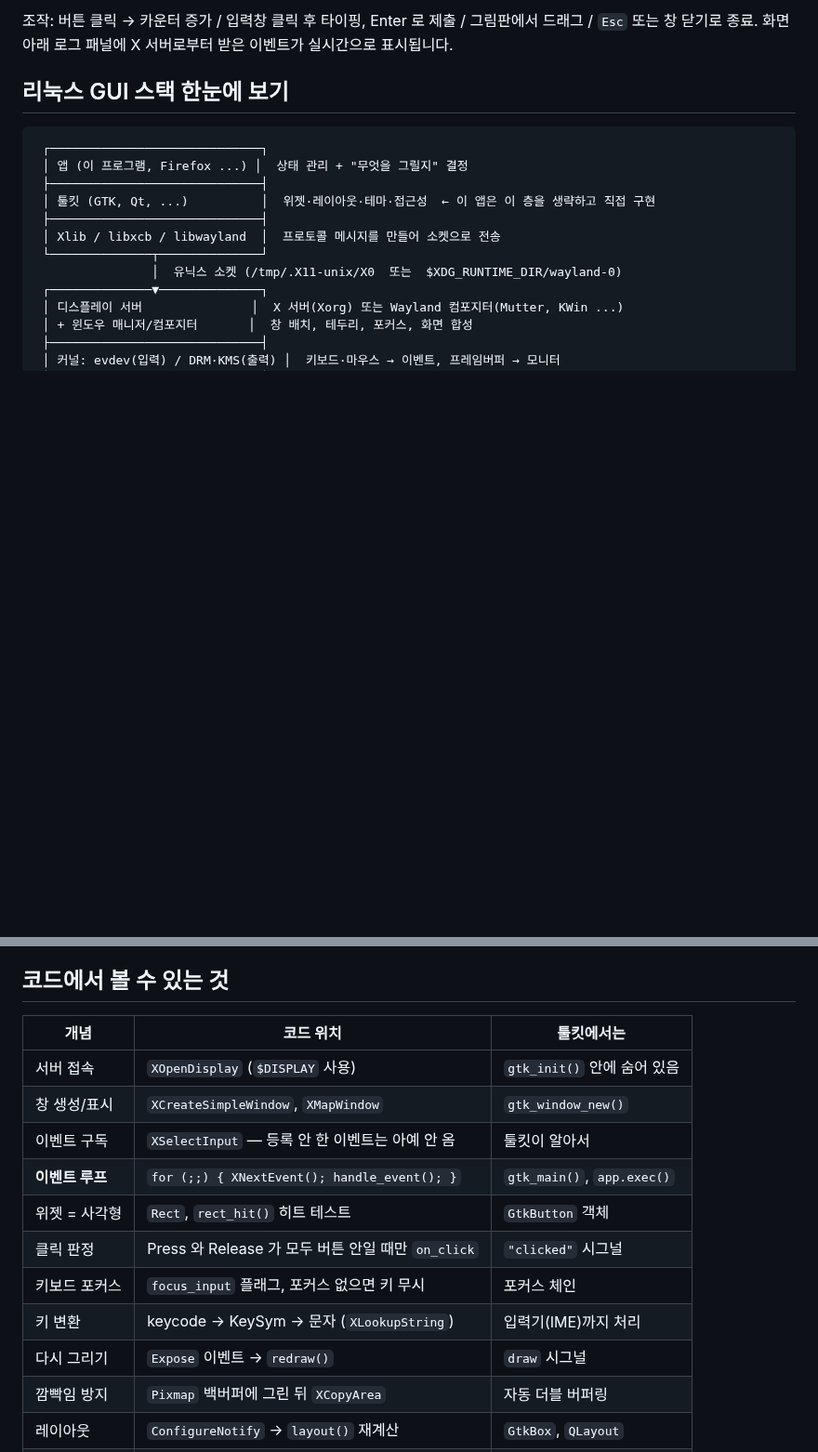
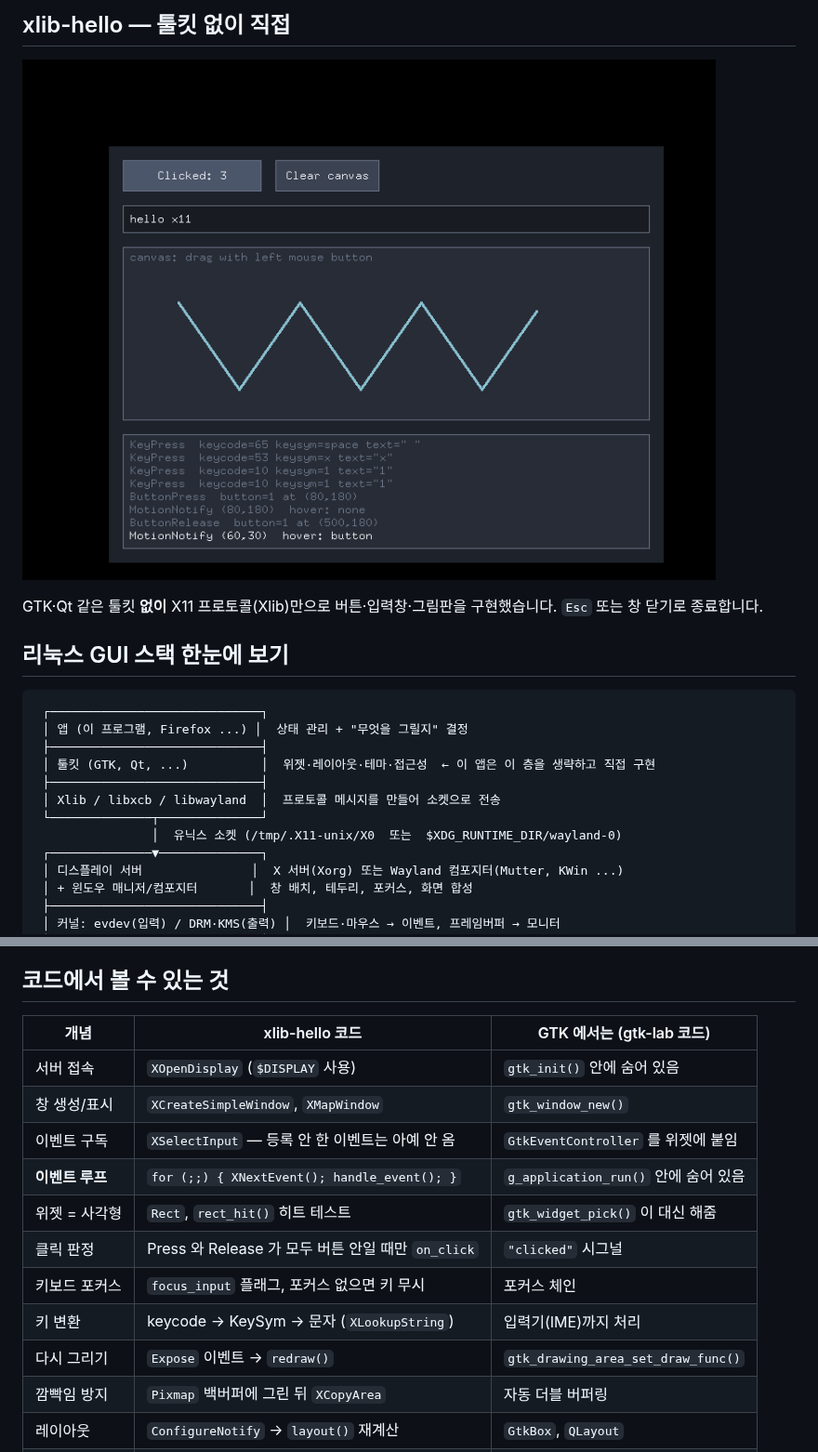
Before and after one commit to moonjuhyun123/linuxGui, a Markdown page: README.md, 2 parts joined by grey strips. Shown at 93% size. Rendered like a GitHub page; blank space fills up the shorter version.

```diff
--- a/README.md
+++ b/README.md
@@ -21,6 +46,10 @@ Wayland 데스크톱(최신 GNOME/KDE)에서도 XWayland 덕분에 그대로 실
 
-조작: 버튼 클릭 → 카운터 증가 / 입력창 클릭 후 타이핑, Enter 로 제출 / 그림판에서 드래그 / `Esc` 또는 창 닫기로 종료.
-화면 아래 로그 패널에 X 서버로부터 받은 이벤트가 실시간으로 표시됩니다.
+## xlib-hello — 툴킷 없이 직접
+
+![xlib-hello](docs/xlib-hello.png)
+
+GTK·Qt 같은 툴킷 **없이** X11 프로토콜(Xlib)만으로 버튼·입력창·그림판을 구현했습니다.
+`Esc` 또는 창 닫기로 종료합니다.
 
 ## 리눅스 GUI 스택 한눈에 보기
 
@@ -46,17 +75,17 @@ Wayland 데스크톱(최신 GNOME/KDE)에서도 XWayland 덕분에 그대로 실
 
 ## 코드에서 볼 수 있는 것
 
-| 개념 | 코드 위치 | 툴킷에서는 |
+| 개념 | xlib-hello 코드 | GTK 에서는 (gtk-lab 코드) |
 |---|---|---|
 | 서버 접속 | `XOpenDisplay` (`$DISPLAY` 사용) | `gtk_init()` 안에 숨어 있음 |
 | 창 생성/표시 | `XCreateSimpleWindow`, `XMapWindow` | `gtk_window_new()` |
-| 이벤트 구독 | `XSelectInput` — 등록 안 한 이벤트는 아예 안 옴 | 툴킷이 알아서 |
-| **이벤트 루프** | `for (;;) { XNextEvent(); handle_event(); }` | `gtk_main()`, `app.exec()` |
-| 위젯 = 사각형 | `Rect`, `rect_hit()` 히트 테스트 | `GtkButton` 객체 |
+| 이벤트 구독 | `XSelectInput` — 등록 안 한 이벤트는 아예 안 옴 | `GtkEventController` 를 위젯에 붙임 |
+| **이벤트 루프** | `for (;;) { XNextEvent(); handle_event(); }` | `g_application_run()` 안에 숨어 있음 |
+| 위젯 = 사각형 | `Rect`, `rect_hit()` 히트 테스트 | `gtk_widget_pick()` 이 대신 해줌 |
 | 클릭 판정 | Press 와 Release 가 모두 버튼 안일 때만 `on_click` | `"clicked"` 시그널 |
 | 키보드 포커스 | `focus_input` 플래그, 포커스 없으면 키 무시 | 포커스 체인 |
 | 키 변환 | keycode → KeySym → 문자 (`XLookupString`) | 입력기(IME)까지 처리 |
-| 다시 그리기 | `Expose` 이벤트 → `redraw()` | `draw` 시그널 |
+| 다시 그리기 | `Expose` 이벤트 → `redraw()` | `gtk_drawing_area_set_draw_func()` |
 | 깜빡임 방지 | `Pixmap` 백버퍼에 그린 뒤 `XCopyArea` | 자동 더블 버퍼링 |
 | 레이아웃 | `ConfigureNotify` → `layout()` 재계산 | `GtkBox`, `QLayout` |
 | 창 닫기 | `WM_DELETE_WINDOW` `ClientMessage` (ICCCM) | `"close-request"` |
```
Also changed, not shown: other parts of README.md (+38 -13 lines), docs/gtk-lab.png (added), docs/xlib-hello.png (renamed from docs/screenshot.png), 5 other files.
